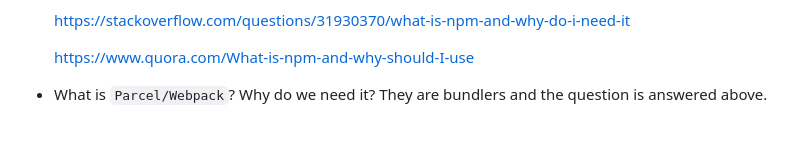
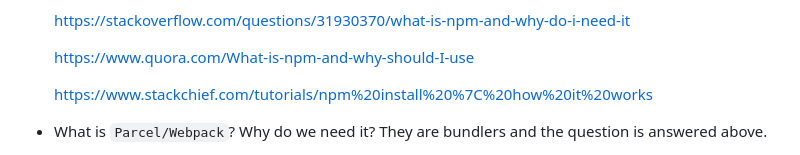
Before and after one commit to sdharani132/Igniting_App, a Markdown page: Theory.md, the part around the change. Rendered like a GitHub page; blank space fills up the shorter version.

Commit message:
Ignite app

```diff
--- a/Theory.md
+++ b/Theory.md
@@ -8,6 +8,8 @@
     https://stackoverflow.com/questions/31930370/what-is-npm-and-why-do-i-need-it
 
     https://www.quora.com/What-is-npm-and-why-should-I-use
+
+    https://www.stackchief.com/tutorials/npm%20install%20%7C%20how%20it%20works
 
 - What is `Parcel/Webpack`? Why do we need it?
     They are bundlers and the question is answered above.
```
